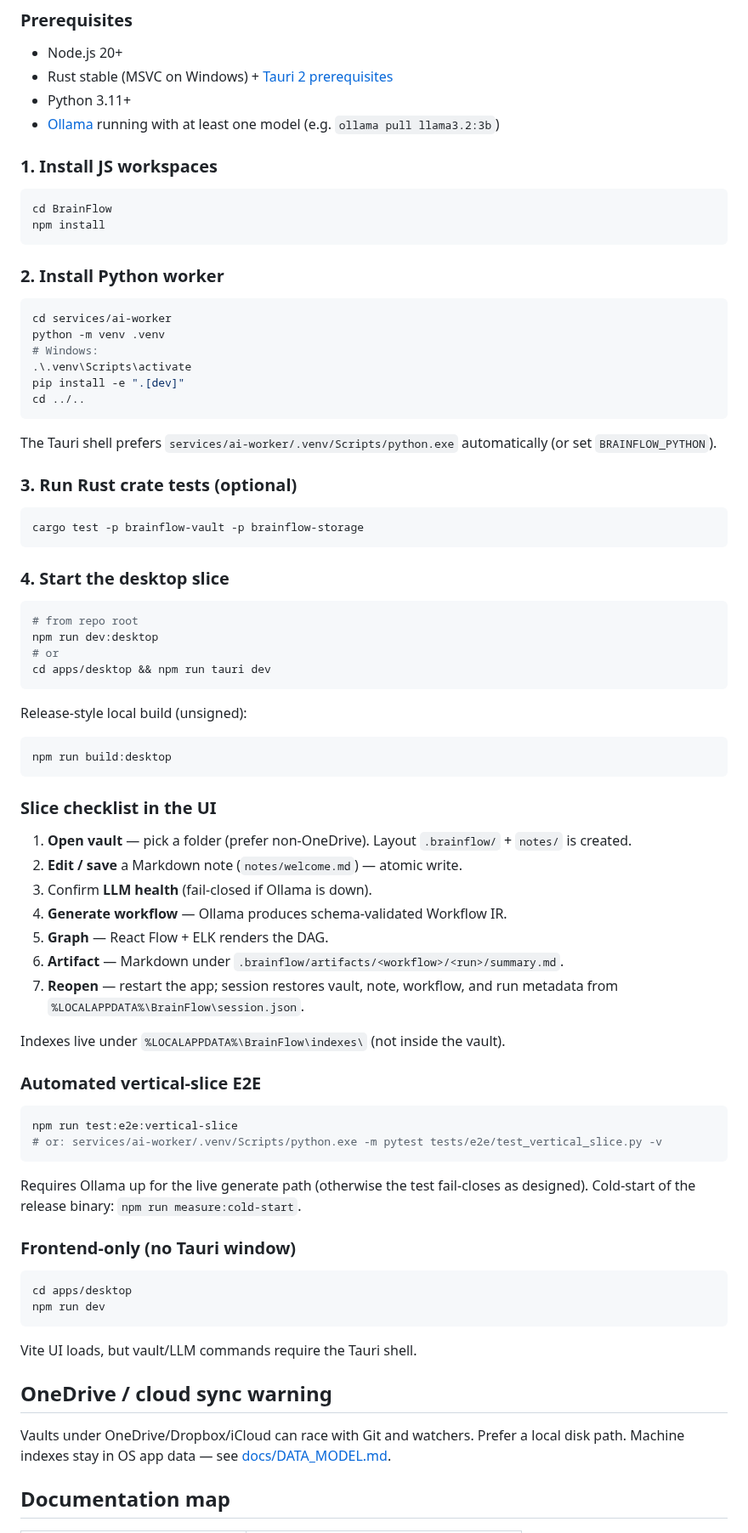
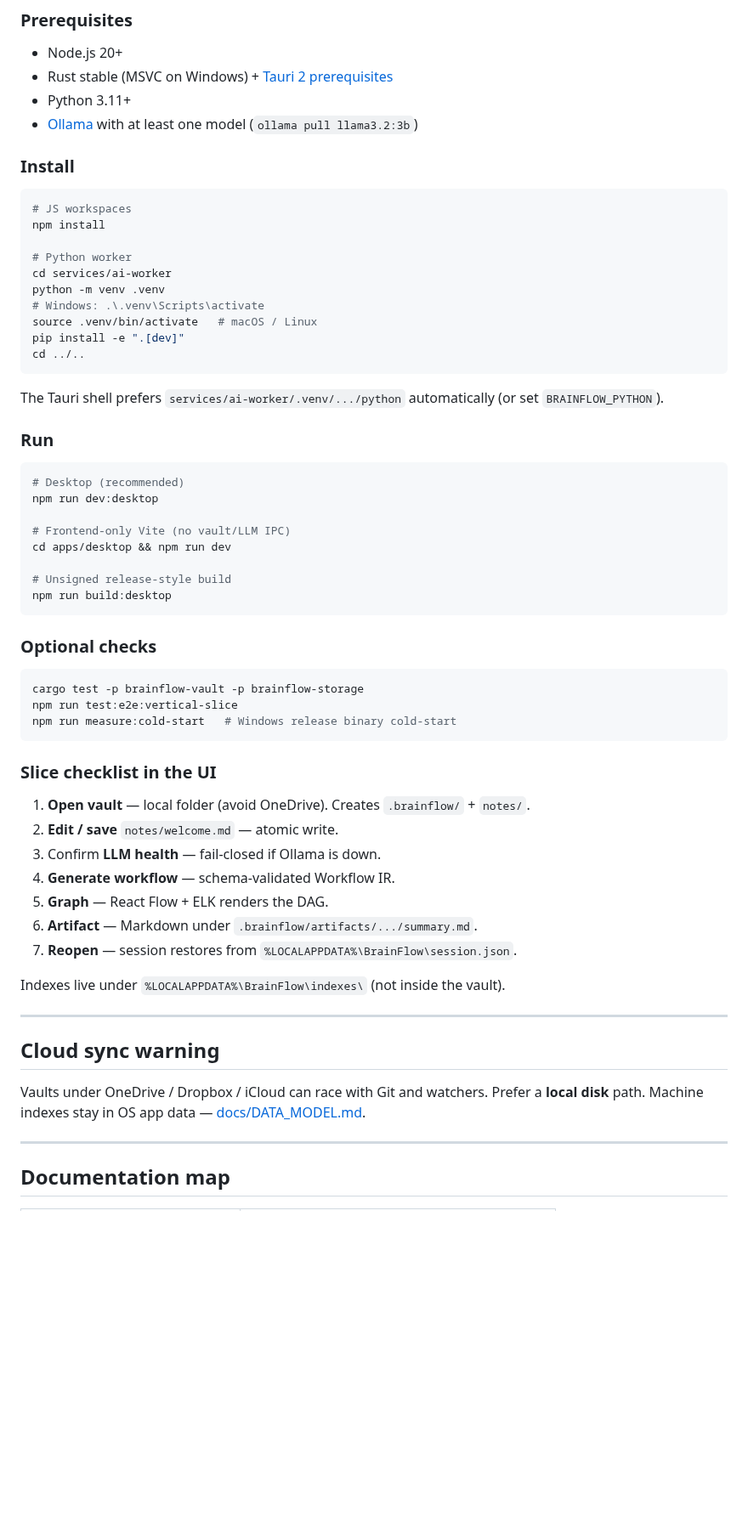
Before and after one commit to ericcayers-ai/BrainFlow, a Markdown page: README.md, the part around one of its changes. Shown at 85% size. Drawn GitHub-style; blank space fills up the shorter version.

````diff
--- a/README.md
+++ b/README.md
@@ -40,82 +145,65 @@ Spike outcomes: [docs/spikes/SPIKE_RESULTS.md](docs/spikes/SPIKE_RESULTS.md)
 - Node.js 20+
 - Rust stable (MSVC on Windows) + [Tauri 2 prerequisites](https://v2.tauri.app/start/prerequisites/)
 - Python 3.11+
-- [Ollama](https://ollama.com) running with at least one model (e.g. `ollama pull llama3.2:3b`)
+- [Ollama](https://ollama.com) with at least one model (`ollama pull llama3.2:3b`)
 
-### 1. Install JS workspaces
+### Install
 
 ```bash
-cd BrainFlow
+# JS workspaces
 npm install
-```
 
-### 2. Install Python worker
-
-```bash
+# Python worker
 cd services/ai-worker
 python -m venv .venv
-# Windows:
-.\.venv\Scripts\activate
+# Windows: .\.venv\Scripts\activate
+source .venv/bin/activate   # macOS / Linux
 pip install -e ".[dev]"
 cd ../..
 ```
 
-The Tauri shell prefers `services/ai-worker/.venv/Scripts/python.exe` automatically (or set `BRAINFLOW_PYTHON`).
+The Tauri shell prefers `services/ai-worker/.venv/.../python` automatically (or set `BRAINFLOW_PYTHON`).
 
-### 3. Run Rust crate tests (optional)
+### Run
+
+```bash
+# Desktop (recommended)
+npm run dev:desktop
+
+# Frontend-only Vite (no vault/LLM IPC)
+cd apps/desktop && npm run dev
+
+# Unsigned release-style build
+npm run build:desktop
+```
+
+### Optional checks
 
 ```bash
 cargo test -p brainflow-vault -p brainflow-storage
-```
-
-### 4. Start the desktop slice
-
-```bash
-# from repo root
-npm run dev:desktop
-# or
-cd apps/desktop && npm run tauri dev
-```
-
-Release-style local build (unsigned):
-
-```bash
-npm run build:desktop
+npm run test:e2e:vertical-slice
+npm run measure:cold-start   # Windows release binary cold-start
 ```
 
 ### Slice checklist in the UI
 
-1. **Open vault** — pick a folder (prefer non-OneDrive). Layout `.brainflow/` + `notes/` is created.
-2. **Edit / save** a Markdown note (`notes/welcome.md`) — atomic write.
-3. Confirm **LLM health** (fail-closed if Ollama is down).
-4. **Generate workflow** — Ollama produces schema-validated Workflow IR.
+1. **Open vault** — local folder (avoid OneDrive). Creates `.brainflow/` + `notes/`.
+2. **Edit / save** `notes/welcome.md` — atomic write.
+3. Confirm **LLM health** — fail-closed if Ollama is down.
+4. **Generate workflow** — schema-validated Workflow IR.
 5. **Graph** — React Flow + ELK renders the DAG.
-6. **Artifact** — Markdown under `.brainflow/artifacts/<workflow>/<run>/summary.md`.
-7. **Reopen** — restart the app; session restores vault, note, workflow, and run metadata from `%LOCALAPPDATA%\BrainFlow\session.json`.
+6. **Artifact** — Markdown under `.brainflow/artifacts/.../summary.md`.
+7. **Reopen** — session restores from `%LOCALAPPDATA%\BrainFlow\session.json`.
 
 Indexes live under `%LOCALAPPDATA%\BrainFlow\indexes\` (not inside the vault).
 
-### Automated vertical-slice E2E
+---
 
-```bash
-npm run test:e2e:vertical-slice
-# or: services/ai-worker/.venv/Scripts/python.exe -m pytest tests/e2e/test_vertical_slice.py -v
-```
+## Cloud sync warning
 
-Requires Ollama up for the live generate path (otherwise the test fail-closes as designed). Cold-start of the release binary: `npm run measure:cold-start`.
+Vaults under OneDrive / Dropbox / iCloud can race with Git and watchers. Prefer a **local disk** path. Machine indexes stay in OS app data — [docs/DATA_MODEL.md](docs/DATA_MODEL.md).
 
-### Frontend-only (no Tauri window)
-
-```bash
-cd apps/desktop
-npm run dev
-```
-
-Vite UI loads, but vault/LLM commands require the Tauri shell.
-
-## OneDrive / cloud sync warning
-
-Vaults under OneDrive/Dropbox/iCloud can race with Git and watchers. Prefer a local disk path. Machine indexes stay in OS app data — see [docs/DATA_MODEL.md](docs/DATA_MODEL.md).
+---
 
 ## Documentation map
 
````
Also changed, not shown: other parts of README.md (+128 -29 lines), docs/assets/readme/app-icon.png (added), docs/assets/readme/hero-banner.jpg (added), docs/assets/readme/shell-notes.jpg (added), docs/assets/readme/shell-workflow.jpg (added), 2 other files.
